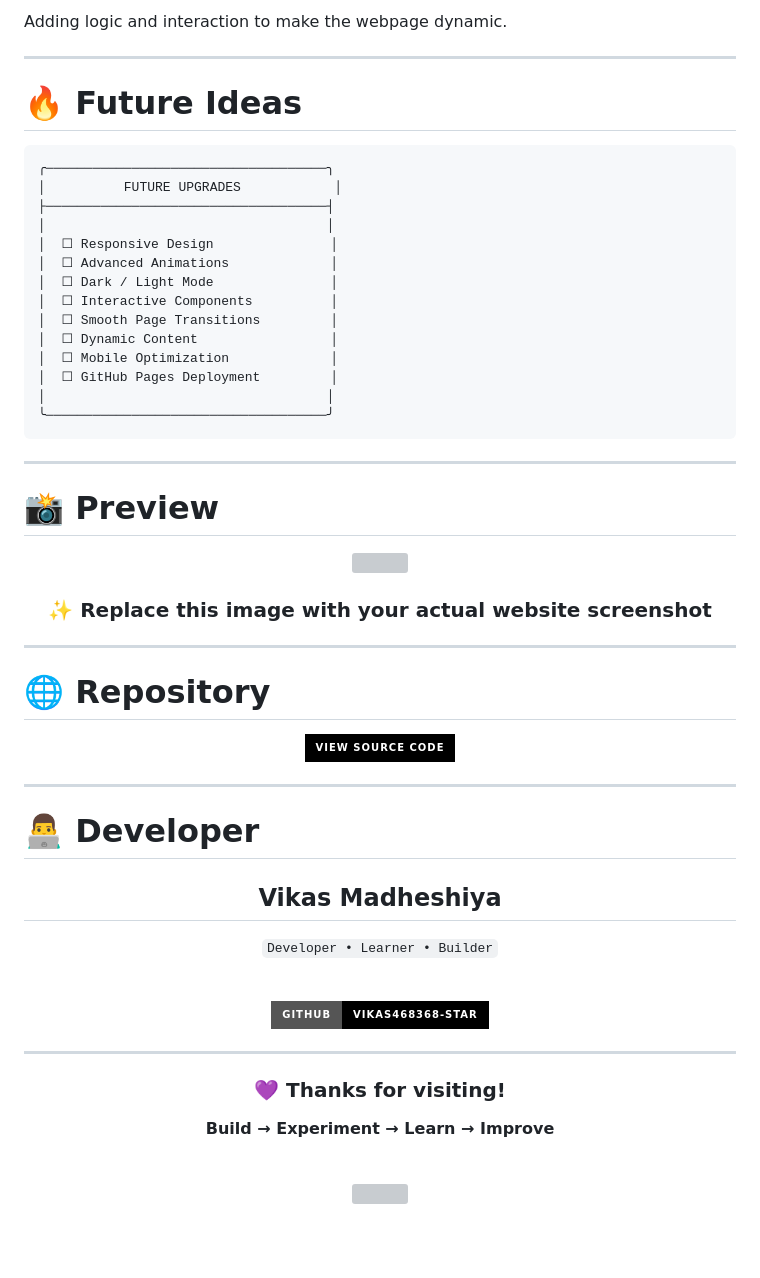
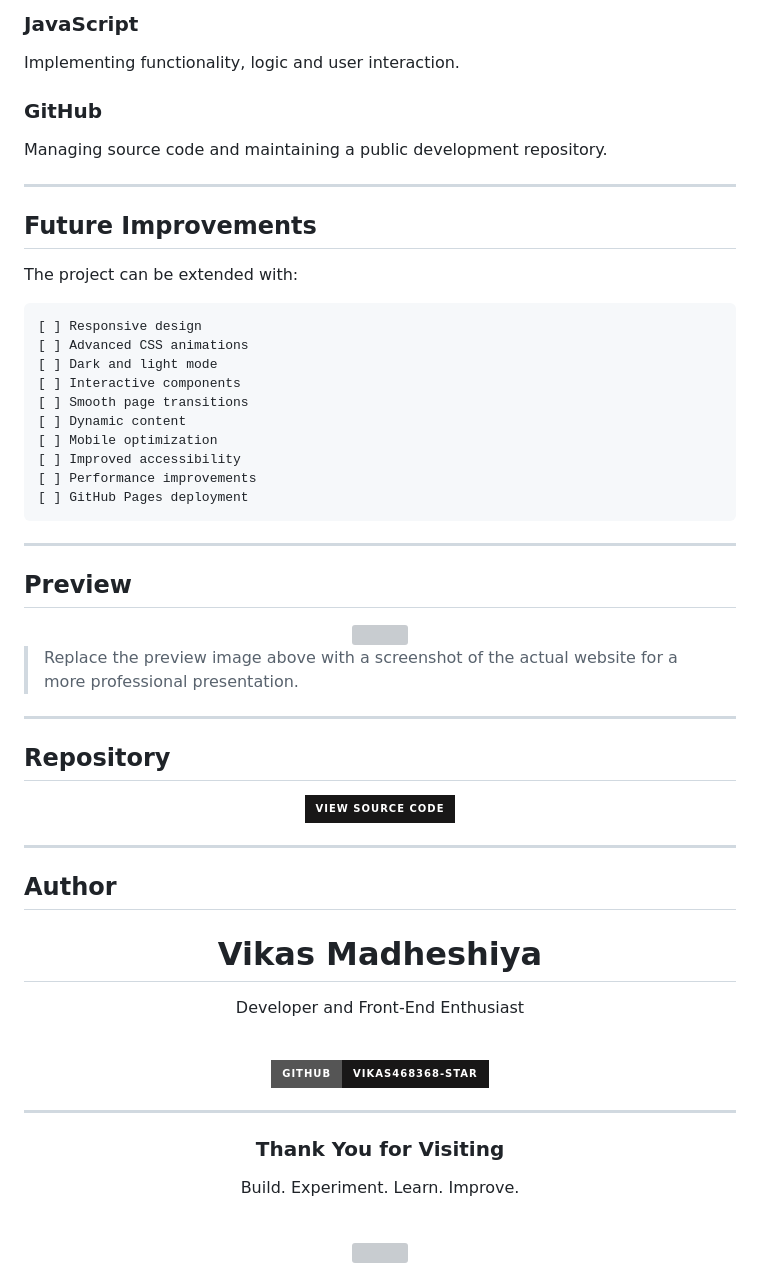
Before and after one commit to vikas468368-star/non-optimize, a Markdown page: README.md, the part around one of its changes. GitHub-like rendering; badges without logos; blank space fills up the shorter version; grey boxes are pictures that could not be loaded.

````diff
--- a/README.md
+++ b/README.md
@@ -160,48 +167,52 @@ Creating layouts, colors, typography, spacing and visual effects.
 
-Adding logic and interaction to make the webpage dynamic.
+### JavaScript
+
+Implementing functionality, logic and user interaction.
+
+### GitHub
+
+Managing source code and maintaining a public development repository.
 
 ---
 
-# 🔥 Future Ideas
+## Future Improvements
+
+The project can be extended with:
 
 ```text
-╭────────────────────────────────────╮
-│          FUTURE UPGRADES            │
-├────────────────────────────────────┤
-│                                    │
-│  ☐ Responsive Design               │
-│  ☐ Advanced Animations             │
-│  ☐ Dark / Light Mode               │
-│  ☐ Interactive Components          │
-│  ☐ Smooth Page Transitions         │
-│  ☐ Dynamic Content                 │
-│  ☐ Mobile Optimization             │
-│  ☐ GitHub Pages Deployment         │
-│                                    │
-╰────────────────────────────────────╯
+[ ] Responsive design
+[ ] Advanced CSS animations
+[ ] Dark and light mode
+[ ] Interactive components
+[ ] Smooth page transitions
+[ ] Dynamic content
+[ ] Mobile optimization
+[ ] Improved accessibility
+[ ] Performance improvements
+[ ] GitHub Pages deployment
 ```
 
 ---
 
-# 📸 Preview
+## Preview
 
 <div align="center">
 
 <img src="https://placehold.co/1000x550/111827/00F7FF?text=NON-OPTIMIZE+WEBSITE" width="90%"/>
 
-### ✨ Replace this image with your actual website screenshot
+</div>
 
-</div>
+> Replace the preview image above with a screenshot of the actual website for a more professional presentation.
 
 ---
 
-# 🌐 Repository
+## Repository
 
 <div align="center">
 
 <a href="https://github.com/vikas468368-star/non-optimize">
 
-<img src="https://img.shields.io/badge/VIEW%20SOURCE%20CODE-000000?style=for-the-badge&logo=github&logoColor=white"/>
+<img src="https://img.shields.io/badge/VIEW%20SOURCE%20CODE-181717?style=for-the-badge&logo=github&logoColor=white"/>
 
 </a>
 
@@ -209,19 +220,19 @@ Adding logic and interaction to make the webpage dynamic.
 
 ---
 
-# 👨‍💻 Developer
+## Author
 
 <div align="center">
 
-## Vikas Madheshiya
+# Vikas Madheshiya
 
-`Developer • Learner • Builder`
+Developer and Front-End Enthusiast
 
 <br>
 
 <a href="https://github.com/vikas468368-star">
 
-<img src="https://img.shields.io/badge/GitHub-vikas468368--star-000000?style=for-the-badge&logo=github"/>
+<img src="https://img.shields.io/badge/GitHub-vikas468368--star-181717?style=for-the-badge&logo=github&logoColor=white"/>
 
 </a>
 
@@ -231,9 +242,9 @@ Adding logic and interaction to make the webpage dynamic.
 
 <div align="center">
 
-### 💜 Thanks for visiting!
+### Thank You for Visiting
 
-**Build → Experiment → Learn → Improve**
+Build. Experiment. Learn. Improve.
 
 <br>
 
````
Also changed, not shown: other parts of README.md (+99 -92 lines).
